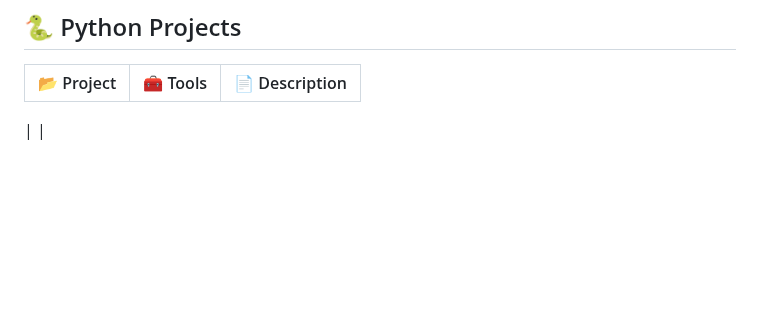
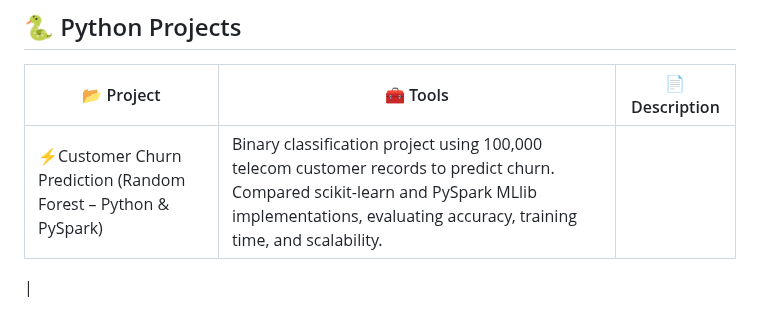
Before and after one commit to lalithasaipasala/data-analytics-projects, a Markdown page: README.md, the part around the change. Drawn GitHub-style; blank space fills up the shorter version.

```diff
--- a/README.md
+++ b/README.md
@@ -62,5 +62,5 @@ Welcome to my curated portfolio! Below, I have categorized my projects based on
 
 | 📂 Project | 🧰 Tools | 📄 Description |
 |------------|----------|----------------|
+|⚡Customer Churn Prediction (Random Forest – Python & PySpark) | Binary classification project using 100,000 telecom customer records to predict churn. Compared scikit-learn and PySpark MLlib implementations, evaluating accuracy, training time, and scalability.
 |
-|
```
